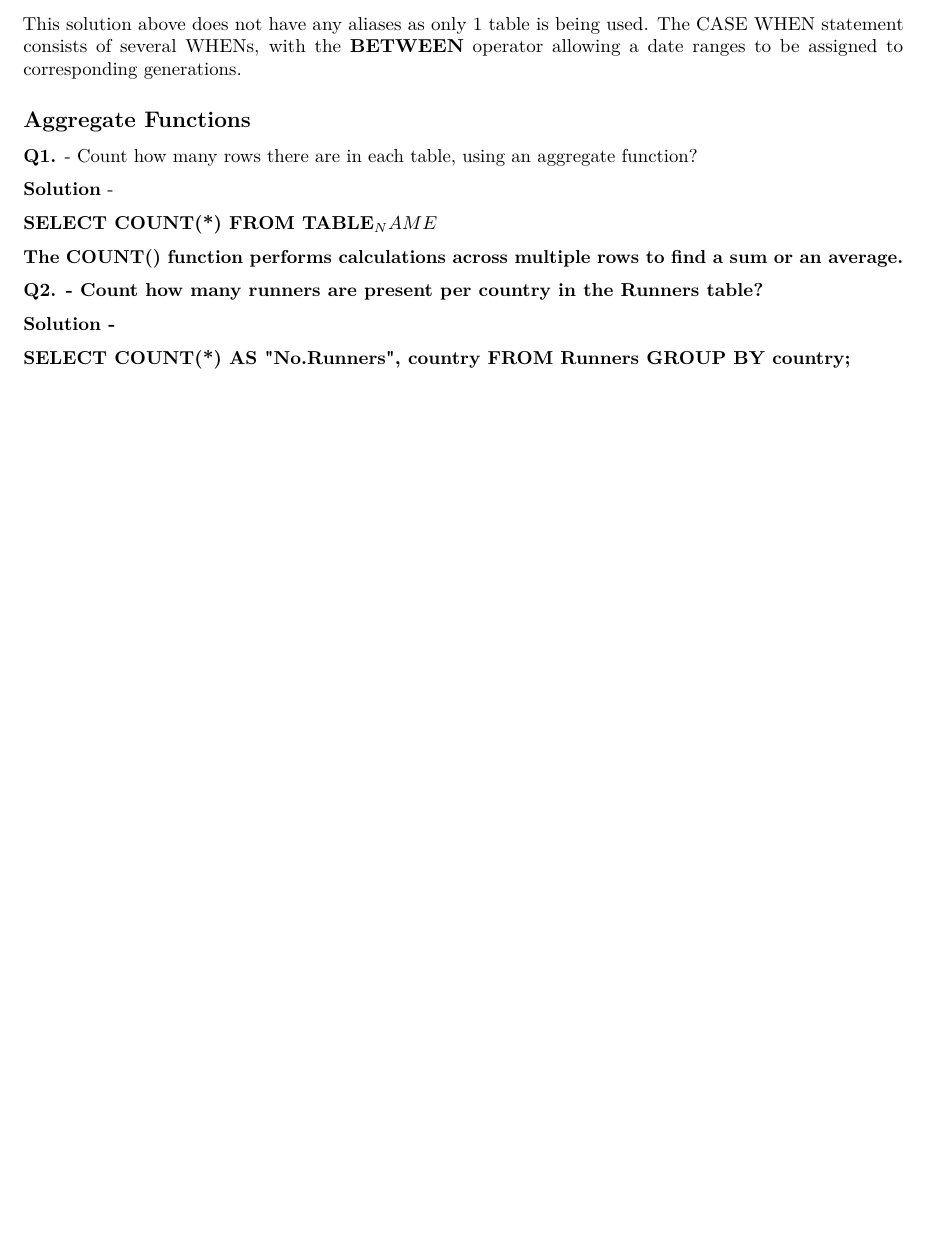
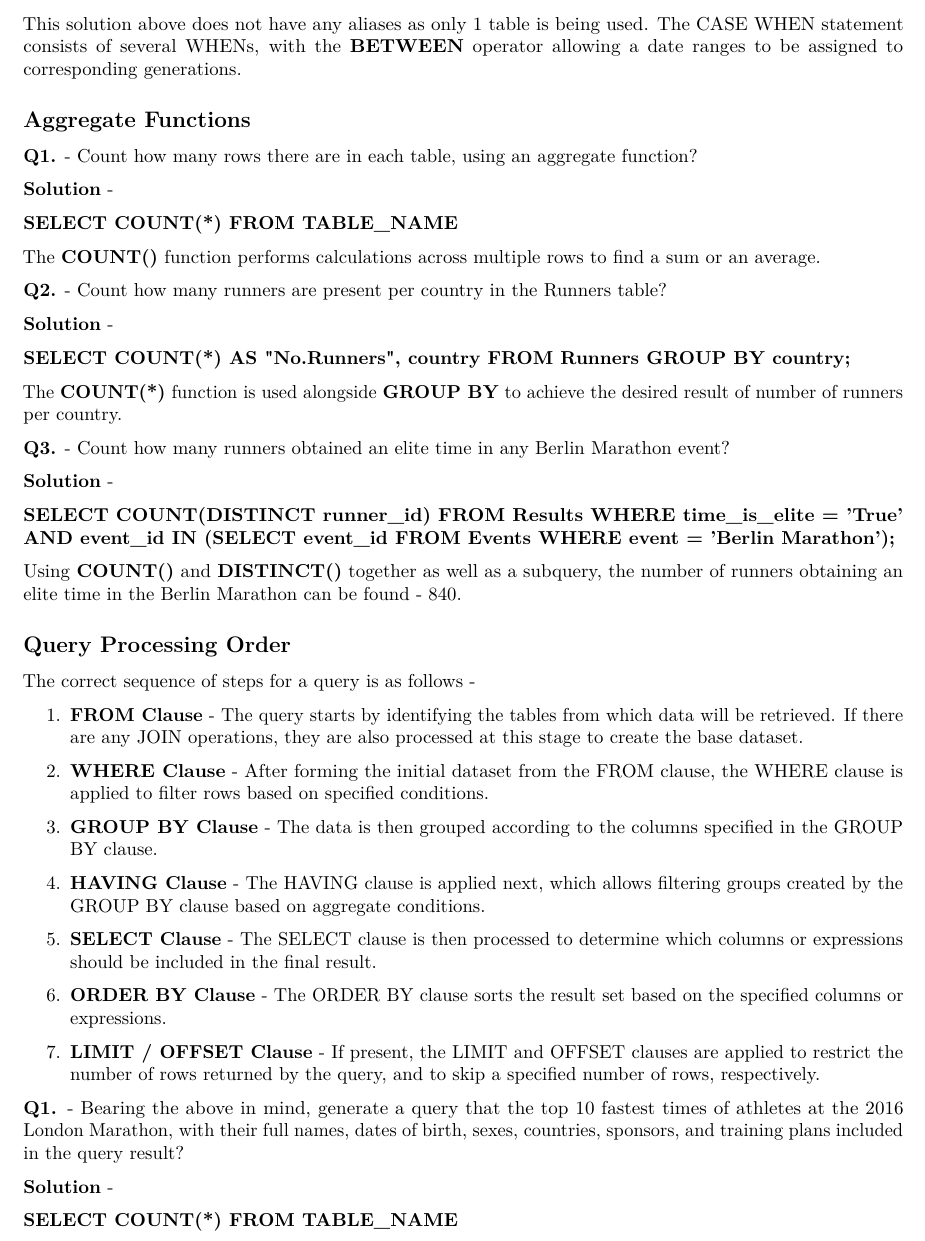
Before and after one commit to georgemelrose/SQL_Practice, an R Markdown document (problem_sheet_1_basic_query_statements_w_solutions.Rmd): part of page 10 of 10, cut so that both start at the same text, the shorter picture padded with empty space. Rendered offline with R 4.5, knitr and Pandoc, then LaTeX, with nearby package versions.

Commit message:
Adding in further problems.

```diff
--- a/problem_sheet_1_basic_query_statements_w_solutions.Rmd
+++ b/problem_sheet_1_basic_query_statements_w_solutions.Rmd
@@ -348,7 +348,7 @@ This solution above does not have any aliases as only 1 table is being used. The
 
 \textbf{Solution} -
 
-\textbf{SELECT COUNT(*) FROM TABLE_NAME}
+\textbf{SELECT COUNT(*) FROM TABLE\_NAME}
 
 The \textbf{COUNT()} function performs calculations across multiple rows to find a sum or an average.
 
@@ -357,3 +357,37 @@ The \textbf{COUNT()} function performs calculations across multiple rows to find
 \textbf{Solution} -
 
 \textbf{SELECT COUNT(*) AS "No.Runners", country FROM Runners GROUP BY country;}
+
+The \textbf{COUNT(*)} function is used alongside \textbf{GROUP BY} to achieve the desired result of number of runners per country.
+
+\textbf{Q3.} - Count how many runners obtained an elite time in any Berlin Marathon event?
+
+\textbf{Solution} -
+
+\textbf{SELECT COUNT(DISTINCT runner\_id) FROM Results WHERE time\_is\_elite = 'True' AND event\_id IN (SELECT event\_id FROM Events WHERE event = 'Berlin Marathon');}
+
+Using \textbf{COUNT()} and \textbf{DISTINCT()} together as well as a subquery, the number of runners obtaining an elite time in the Berlin Marathon can be found - 840.
+
+\subsection{Query Processing Order}
+
+The correct sequence of steps for a query is as follows -
+
+1. \textbf{FROM Clause} - The query starts by identifying the tables from which data will be retrieved. If there are any JOIN operations, they are also processed at this stage to create the base dataset.
+
+2. \textbf{WHERE Clause} - After forming the initial dataset from the FROM clause, the WHERE clause is applied to filter rows based on specified conditions.
+
+3. \textbf{GROUP BY Clause} - The data is then grouped according to the columns specified in the GROUP BY clause.
+
+4. \textbf{HAVING Clause} - The HAVING clause is applied next, which allows filtering groups created by the GROUP BY clause based on aggregate conditions.
+
+5. \textbf{SELECT Clause} - The SELECT clause is then processed to determine which columns or expressions should be included in the final result.
+
+6. \textbf{ORDER BY Clause} - The ORDER BY clause sorts the result set based on the specified columns or expressions.
+
+7. \textbf{LIMIT / OFFSET  Clause} - If present, the LIMIT and OFFSET clauses are applied to restrict the number of rows returned by the query, and to skip a specified number of rows, respectively.
+
+\textbf{Q1.} - Bearing the above in mind, generate a query that the top 10 fastest times of athletes at the 2016 London Marathon, with their full names, dates of birth, sexes, countries, sponsors, and training plans included in the query result?
+
+\textbf{Solution} -
+
+\textbf{SELECT COUNT(*) FROM TABLE\_NAME}
```
Also changed, not shown: problem_sheet_1_basic_query_statements_w_solutions.pdf.
